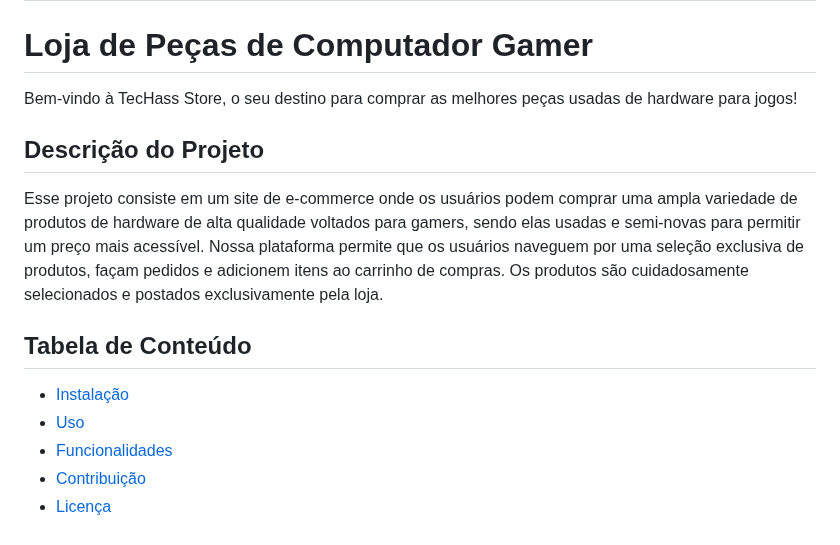
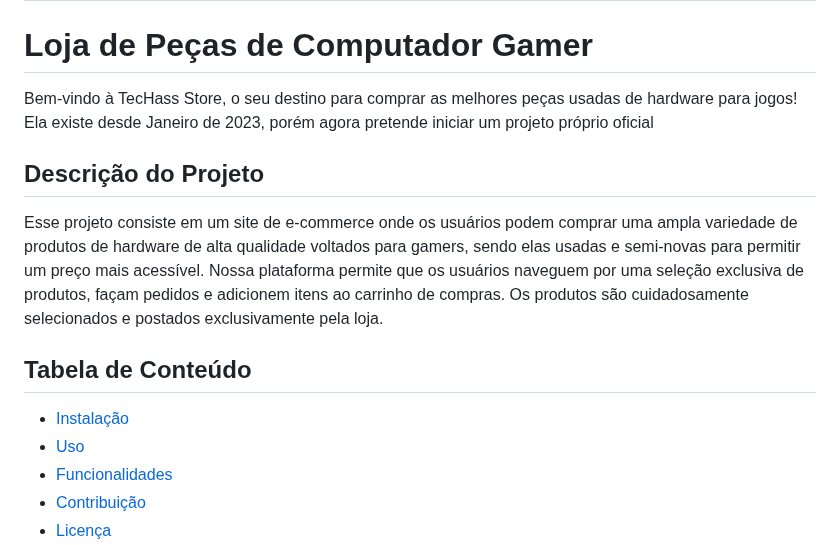
Before and after one commit to josuehasspereira/TecHass, a Markdown page: README.md, the part around one of its changes. Drawn GitHub-style.

```diff
--- a/README.md
+++ b/README.md
@@ -7,7 +7,7 @@
 
 # Loja de Peças de Computador Gamer
 
-Bem-vindo à TecHass Store, o seu destino para comprar as melhores peças usadas de hardware para jogos!
+Bem-vindo à TecHass Store, o seu destino para comprar as melhores peças usadas de hardware para jogos! Ela existe desde Janeiro de 2023, porém agora pretende iniciar um projeto próprio oficial
 
 ## Descrição do Projeto
 
```
Also changed, not shown: other parts of README.md (+1 -1 lines).
